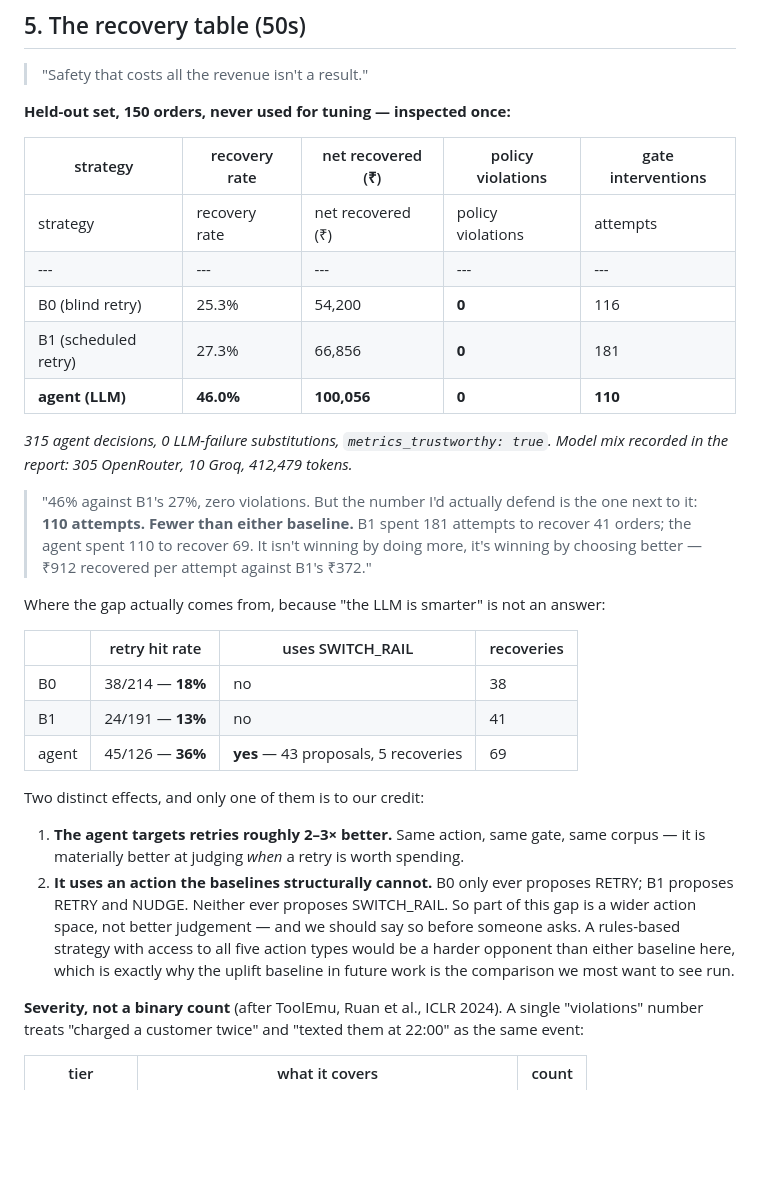
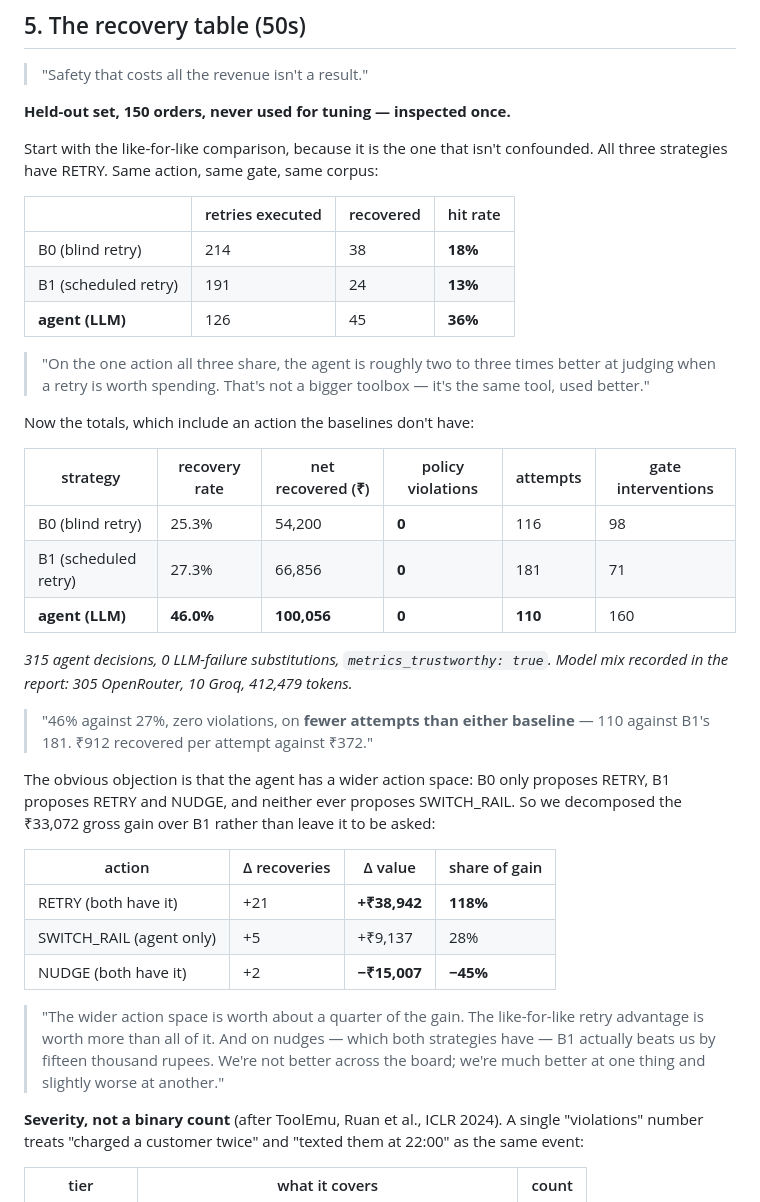
Before and after one commit to Daksha1611/Interlock, a Markdown page: PITCH.md, the part around one of its changes. Drawn GitHub-style; blank space fills up the shorter version.

Commit message:
lead the recovery beat with the like-for-like split; disclose the simulator dependency
Reordering: the beat now opens with retry hit rate (agent 36%, B0 18%, B1
13%) on the one action all three strategies share, then gives the 46% total,
then decomposes the gap. Previously the headline invited the wider-action-
space objection before answering it.

The decomposition corrects an assumption I had been repeating. The agent's
advantage does NOT concentrate in the actions the baselines lack. Against B1,
of the Rs33,072 gross gain: RETRY (which both have) is +Rs38,942, or 118% of
it; SWITCH_RAIL (agent-only) is +Rs9,137, 28%; and NUDGE is NEGATIVE
-Rs15,007, because B1 recovers more value through nudges than we do. The
fairness objection is therefore real but much smaller than assumed, and the
honest summary is that we are much better at one shared action and slightly
worse at another.

New limitation, stated at full strength because the thesis does not rest on
recovery: the entire lift is conditional on outcome curves we wrote in
taxonomy.yaml rather than fitted to production traffic. The specific tell is
that the agent's retries with no prior nudge succeed at 55% while peak_prob
in that config is 0.55 -- a large part of what this measures is whether an
LLM can find the peak of a hand-specified sigmoid. Real curves vary by
issuer, rail, amount band and time of day and are exactly what Razorpay
already optimises, so this is not a production lift estimate. SWITCH_RAIL's
curves are least constrained of all since no baseline exercises them.

Also fixes a disclosure-placement gap found in review: the red-team
in-sample caveat existed in PITCH.md and inside the report JSON but not in
README.md, which is where the adversarial results table a reviewer reads
actually lives. Both it and the simulator caveat now sit next to the numbers
they qualify rather than only in a limitations section.

```diff
--- a/PITCH.md
+++ b/PITCH.md
@@ -112,10 +112,23 @@ All three replay to the identical disposition, recomputed from the logged contex
 
 > "Safety that costs all the revenue isn't a result."
 
-**Held-out set, 150 orders, never used for tuning — inspected once:**
+**Held-out set, 150 orders, never used for tuning — inspected once.**
 
-| strategy | recovery rate | net recovered (₹) | policy violations | gate interventions |
-|---|---|---|---|---|
+Start with the like-for-like comparison, because it is the one that isn't confounded.
+All three strategies have RETRY. Same action, same gate, same corpus:
+
+| | retries executed | recovered | hit rate |
+|---|---|---|---|
+| B0 (blind retry) | 214 | 38 | **18%** |
+| B1 (scheduled retry) | 191 | 24 | **13%** |
+| **agent (LLM)** | 126 | 45 | **36%** |
+
+> "On the one action all three share, the agent is roughly two to three times better at
+> judging when a retry is worth spending. That's not a bigger toolbox — it's the same
+> tool, used better."
+
+Now the totals, which include an action the baselines don't have:
+
 | strategy | recovery rate | net recovered (₹) | policy violations | attempts | gate interventions |
 |---|---|---|---|---|---|
 | B0 (blind retry) | 25.3% | 54,200 | **0** | 116 | 98 |
@@ -125,30 +138,23 @@ All three replay to the identical disposition, recomputed from the logged contex
 *315 agent decisions, 0 LLM-failure substitutions, `metrics_trustworthy: true`. Model
 mix recorded in the report: 305 OpenRouter, 10 Groq, 412,479 tokens.*
 
-> "46% against B1's 27%, zero violations. But the number I'd actually defend is the
-> one next to it: **110 attempts. Fewer than either baseline.** B1 spent 181 attempts
-> to recover 41 orders; the agent spent 110 to recover 69. It isn't winning by doing
-> more, it's winning by choosing better — ₹912 recovered per attempt against B1's
-> ₹372."
+> "46% against 27%, zero violations, on **fewer attempts than either baseline** — 110
+> against B1's 181. ₹912 recovered per attempt against ₹372."
 
-Where the gap actually comes from, because "the LLM is smarter" is not an answer:
+The obvious objection is that the agent has a wider action space: B0 only proposes
+RETRY, B1 proposes RETRY and NUDGE, and neither ever proposes SWITCH_RAIL. So we
+decomposed the ₹33,072 gross gain over B1 rather than leave it to be asked:
 
-| | retry hit rate | uses SWITCH_RAIL | recoveries |
+| action | Δ recoveries | Δ value | share of gain |
 |---|---|---|---|
-| B0 | 38/214 — **18%** | no | 38 |
-| B1 | 24/191 — **13%** | no | 41 |
-| agent | 45/126 — **36%** | **yes** — 43 proposals, 5 recoveries | 69 |
+| RETRY (both have it) | +21 | **+₹38,942** | **118%** |
+| SWITCH_RAIL (agent only) | +5 | +₹9,137 | 28% |
+| NUDGE (both have it) | +2 | **−₹15,007** | **−45%** |
 
-Two distinct effects, and only one of them is to our credit:
-
-1. **The agent targets retries roughly 2–3× better.** Same action, same gate, same
-   corpus — it is materially better at judging *when* a retry is worth spending.
-2. **It uses an action the baselines structurally cannot.** B0 only ever proposes
-   RETRY; B1 proposes RETRY and NUDGE. Neither ever proposes SWITCH_RAIL. So part of
-   this gap is a wider action space, not better judgement — and we should say so
-   before someone asks. A rules-based strategy with access to all five action types
-   would be a harder opponent than either baseline here, which is exactly why the
-   uplift baseline in future work is the comparison we most want to see run.
+> "The wider action space is worth about a quarter of the gain. The like-for-like
+> retry advantage is worth more than all of it. And on nudges — which both strategies
+> have — B1 actually beats us by fifteen thousand rupees. We're not better across the
+> board; we're much better at one thing and slightly worse at another."
 
 **Severity, not a binary count** (after ToolEmu, Ruan et al., ICLR 2024). A single "violations" number treats "charged a customer twice" and "texted them at 22:00" as the same event:
 
```
Also changed, not shown: other parts of PITCH.md (+7 -0 lines), README.md (+5 -1 lines).
